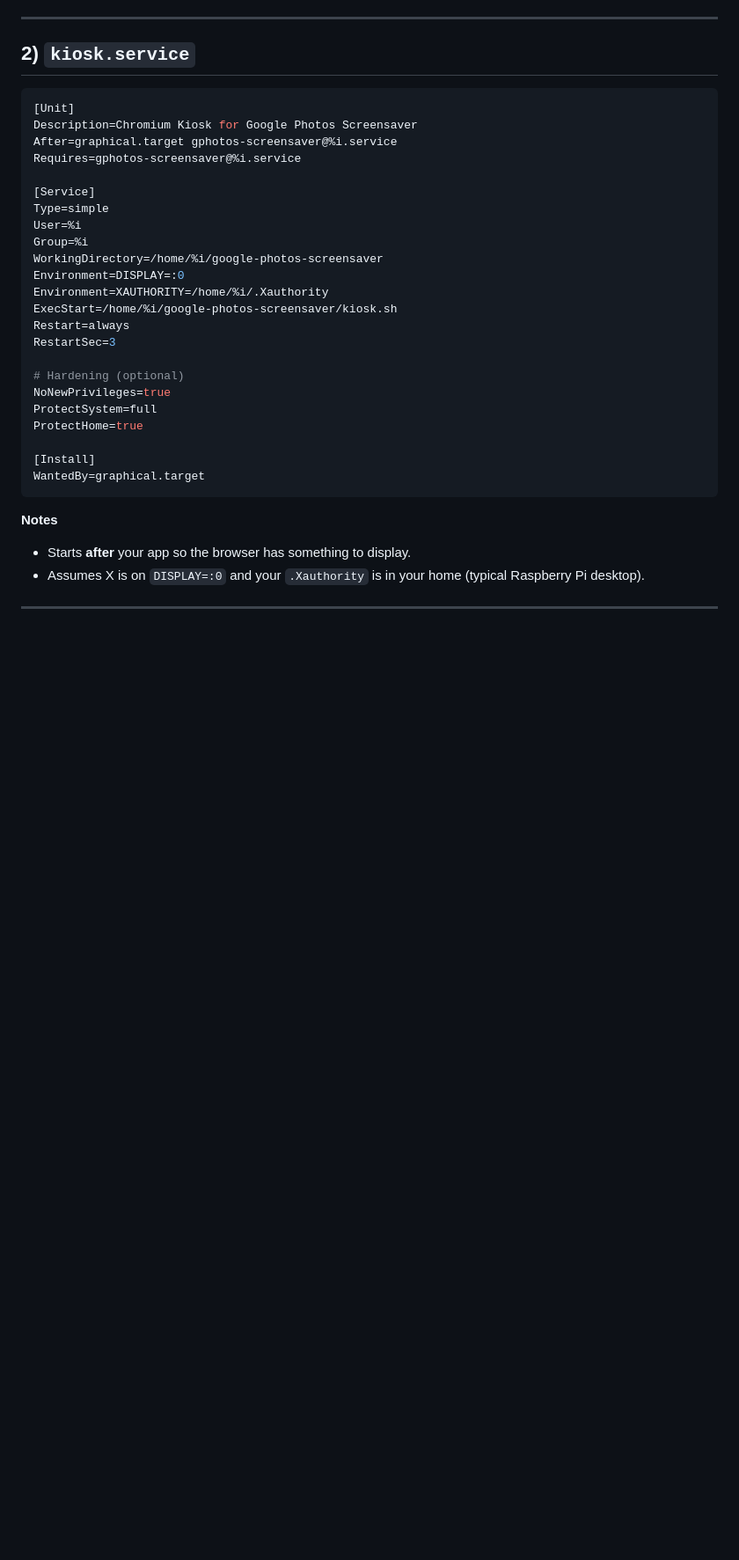
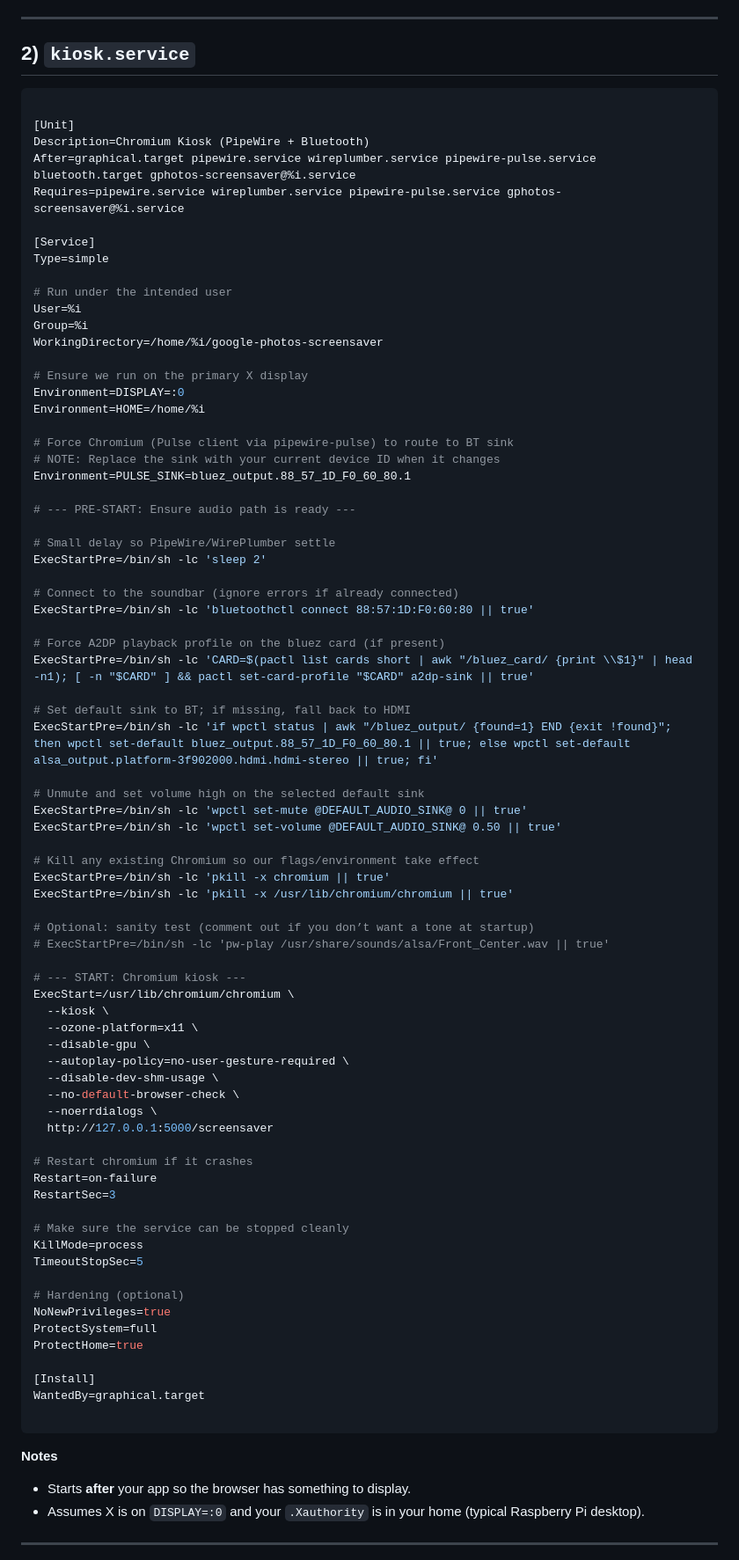
Before and after one commit to rgeorgie/google-photos-screensaver, a Markdown page: README.md, the part around the change. Shown at 88% size. Drawn GitHub-style; blank space fills up the shorter version.

````diff
--- a/README.md
+++ b/README.md
@@ -80,21 +80,71 @@ WantedBy=multi-user.target
 ## 2) `kiosk.service`
 
 ```ini
+
 [Unit]
-Description=Chromium Kiosk for Google Photos Screensaver
-After=graphical.target gphotos-screensaver@%i.service
-Requires=gphotos-screensaver@%i.service
+Description=Chromium Kiosk (PipeWire + Bluetooth)
+After=graphical.target pipewire.service wireplumber.service pipewire-pulse.service bluetooth.target gphotos-screensaver@%i.service
+Requires=pipewire.service wireplumber.service pipewire-pulse.service gphotos-screensaver@%i.service
 
 [Service]
 Type=simple
+
+# Run under the intended user
 User=%i
 Group=%i
 WorkingDirectory=/home/%i/google-photos-screensaver
+
+# Ensure we run on the primary X display
 Environment=DISPLAY=:0
-Environment=XAUTHORITY=/home/%i/.Xauthority
-ExecStart=/home/%i/google-photos-screensaver/kiosk.sh
-Restart=always
+Environment=HOME=/home/%i
+
+# Force Chromium (Pulse client via pipewire-pulse) to route to BT sink
+# NOTE: Replace the sink with your current device ID when it changes
+Environment=PULSE_SINK=bluez_output.88_57_1D_F0_60_80.1
+
+# --- PRE-START: Ensure audio path is ready ---
+
+# Small delay so PipeWire/WirePlumber settle
+ExecStartPre=/bin/sh -lc 'sleep 2'
+
+# Connect to the soundbar (ignore errors if already connected)
+ExecStartPre=/bin/sh -lc 'bluetoothctl connect 88:57:1D:F0:60:80 || true'
+
+# Force A2DP playback profile on the bluez card (if present)
+ExecStartPre=/bin/sh -lc 'CARD=$(pactl list cards short | awk "/bluez_card/ {print \\$1}" | head -n1); [ -n "$CARD" ] && pactl set-card-profile "$CARD" a2dp-sink || true'
+
+# Set default sink to BT; if missing, fall back to HDMI
+ExecStartPre=/bin/sh -lc 'if wpctl status | awk "/bluez_output/ {found=1} END {exit !found}"; then wpctl set-default bluez_output.88_57_1D_F0_60_80.1 || true; else wpctl set-default alsa_output.platform-3f902000.hdmi.hdmi-stereo || true; fi'
+
+# Unmute and set volume high on the selected default sink
+ExecStartPre=/bin/sh -lc 'wpctl set-mute @DEFAULT_AUDIO_SINK@ 0 || true'
+ExecStartPre=/bin/sh -lc 'wpctl set-volume @DEFAULT_AUDIO_SINK@ 0.50 || true'
+
+# Kill any existing Chromium so our flags/environment take effect
+ExecStartPre=/bin/sh -lc 'pkill -x chromium || true'
+ExecStartPre=/bin/sh -lc 'pkill -x /usr/lib/chromium/chromium || true'
+
+# Optional: sanity test (comment out if you don’t want a tone at startup)
+# ExecStartPre=/bin/sh -lc 'pw-play /usr/share/sounds/alsa/Front_Center.wav || true'
+
+# --- START: Chromium kiosk ---
+ExecStart=/usr/lib/chromium/chromium \
+  --kiosk \
+  --ozone-platform=x11 \
+  --disable-gpu \
+  --autoplay-policy=no-user-gesture-required \
+  --disable-dev-shm-usage \
+  --no-default-browser-check \
+  --noerrdialogs \
+  http://127.0.0.1:5000/screensaver
+
+# Restart chromium if it crashes
+Restart=on-failure
 RestartSec=3
+
+# Make sure the service can be stopped cleanly
+KillMode=process
+TimeoutStopSec=5
 
 # Hardening (optional)
 NoNewPrivileges=true
@@ -103,6 +153,7 @@ ProtectHome=true
 
 [Install]
 WantedBy=graphical.target
+
 ```
 
 **Notes**
````
